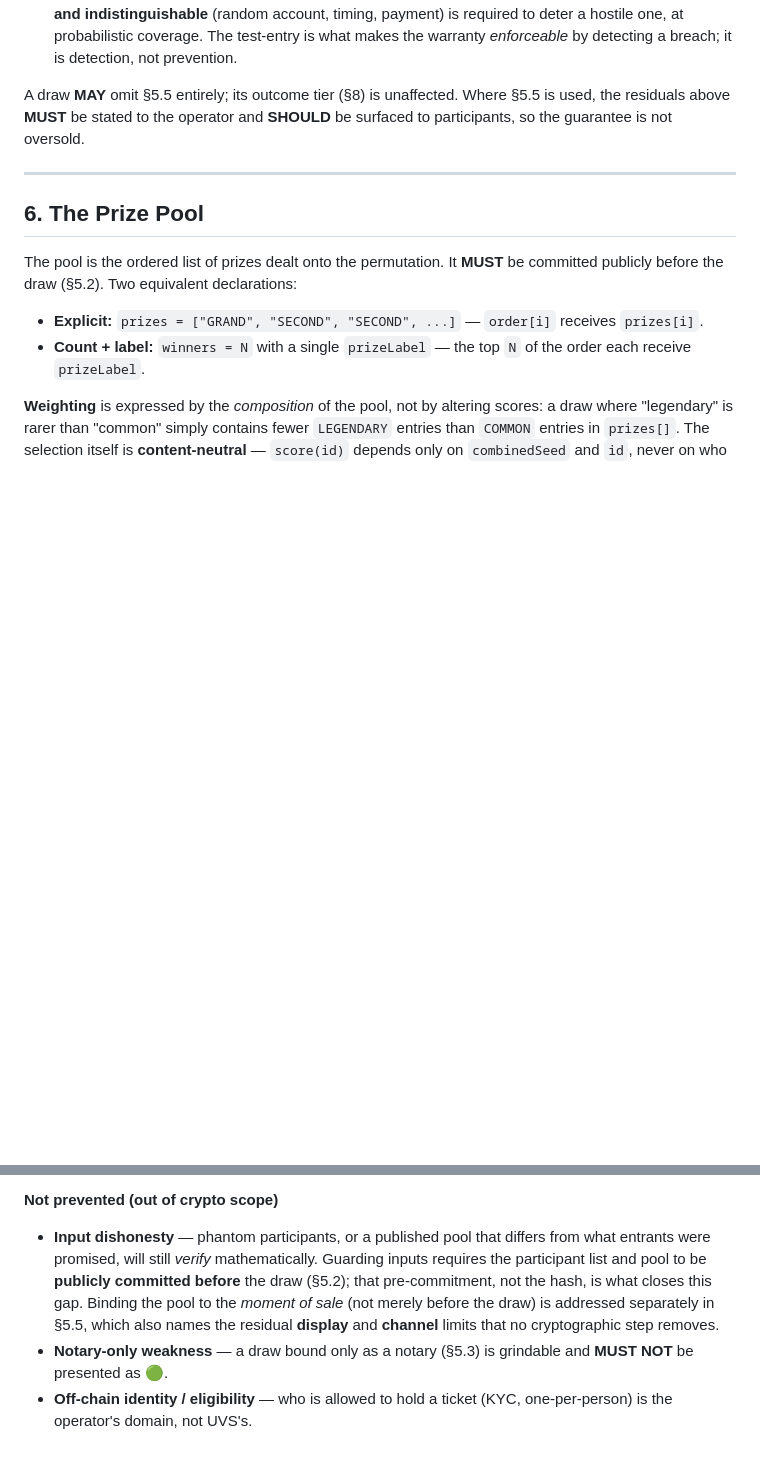
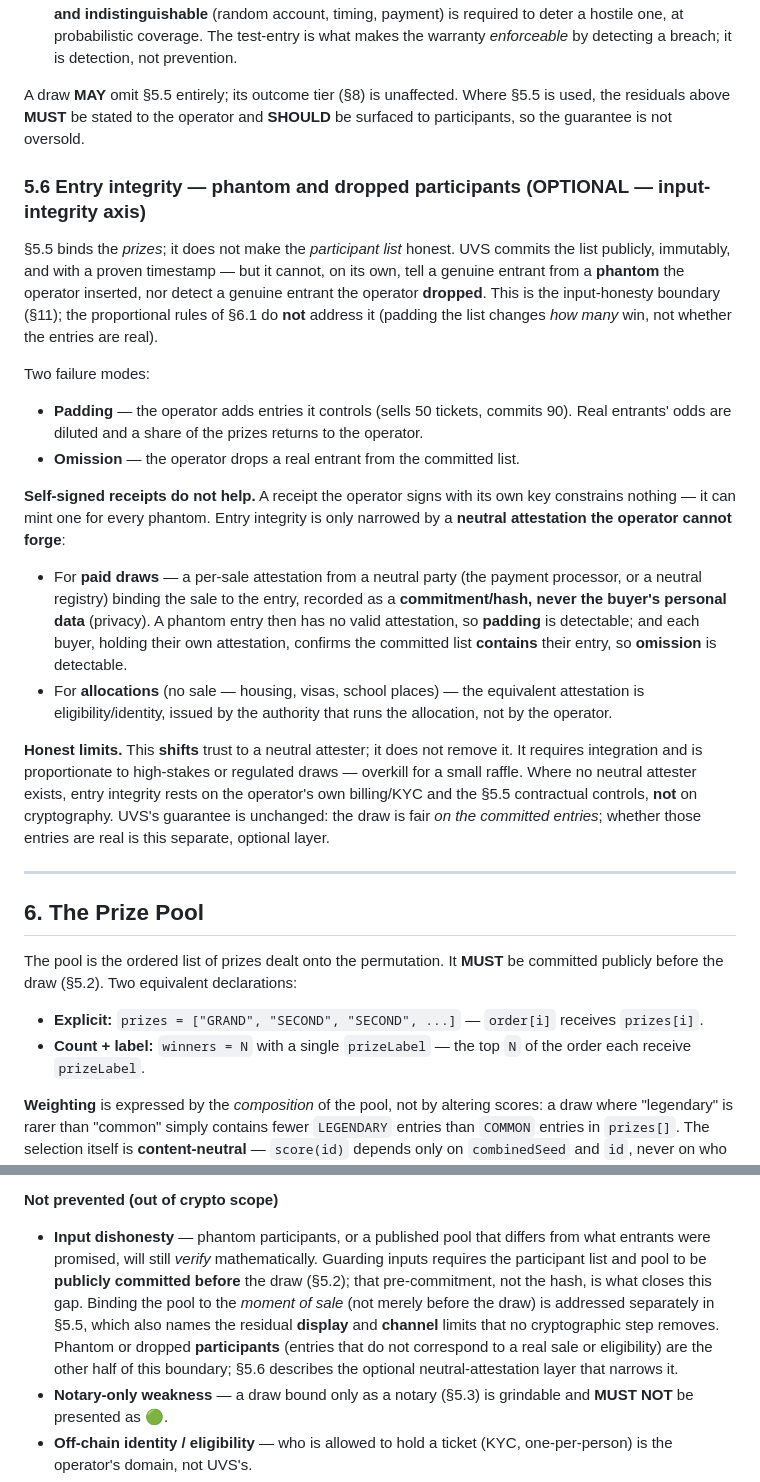
Before and after one commit to constarik/uvs, a Markdown page: uvLs.md, 2 parts joined by grey strips. Drawn GitHub-style; blank space fills up the shorter version.

Commit message:
uvLs 5.6: entry integrity (phantom/dropped participants) - neutral per-sale/eligibility attestation as the optional layer; self-signed receipts do not help; honest limits; xref from 11

```diff
--- a/uvLs.md
+++ b/uvLs.md
@@ -217,6 +217,22 @@ Three controls narrow the residuals; all are operational or legal, **not** crypt
 
 A draw **MAY** omit §5.5 entirely; its outcome tier (§8) is unaffected. Where §5.5 is used, the residuals above **MUST** be stated to the operator and **SHOULD** be surfaced to participants, so the guarantee is not oversold.
 
+### 5.6 Entry integrity — phantom and dropped participants (OPTIONAL — input-integrity axis)
+
+§5.5 binds the *prizes*; it does not make the *participant list* honest. UVS commits the list publicly, immutably, and with a proven timestamp — but it cannot, on its own, tell a genuine entrant from a **phantom** the operator inserted, nor detect a genuine entrant the operator **dropped**. This is the input-honesty boundary (§11); the proportional rules of §6.1 do **not** address it (padding the list changes *how many* win, not whether the entries are real).
+
+Two failure modes:
+
+- **Padding** — the operator adds entries it controls (sells 50 tickets, commits 90). Real entrants' odds are diluted and a share of the prizes returns to the operator.
+- **Omission** — the operator drops a real entrant from the committed list.
+
+**Self-signed receipts do not help.** A receipt the operator signs with its own key constrains nothing — it can mint one for every phantom. Entry integrity is only narrowed by a **neutral attestation the operator cannot forge**:
+
+- For **paid draws** — a per-sale attestation from a neutral party (the payment processor, or a neutral registry) binding the sale to the entry, recorded as a **commitment/hash, never the buyer's personal data** (privacy). A phantom entry then has no valid attestation, so **padding** is detectable; and each buyer, holding their own attestation, confirms the committed list **contains** their entry, so **omission** is detectable.
+- For **allocations** (no sale — housing, visas, school places) — the equivalent attestation is eligibility/identity, issued by the authority that runs the allocation, not by the operator.
+
+**Honest limits.** This **shifts** trust to a neutral attester; it does not remove it. It requires integration and is proportionate to high-stakes or regulated draws — overkill for a small raffle. Where no neutral attester exists, entry integrity rests on the operator's own billing/KYC and the §5.5 contractual controls, **not** on cryptography. UVS's guarantee is unchanged: the draw is fair *on the committed entries*; whether those entries are real is this separate, optional layer.
+
 ---
 
 ## 6. The Prize Pool
@@ -351,7 +367,7 @@ Beyond the shared core threats (`uvs.md` §12), uvLottery specifically prevents
 
 **Not prevented (out of crypto scope)**
 
-- **Input dishonesty** — phantom participants, or a published pool that differs from what entrants were promised, will still *verify* mathematically. Guarding inputs requires the participant list and pool to be **publicly committed before** the draw (§5.2); that pre-commitment, not the hash, is what closes this gap. Binding the pool to the *moment of sale* (not merely before the draw) is addressed separately in §5.5, which also names the residual **display** and **channel** limits that no cryptographic step removes.
+- **Input dishonesty** — phantom participants, or a published pool that differs from what entrants were promised, will still *verify* mathematically. Guarding inputs requires the participant list and pool to be **publicly committed before** the draw (§5.2); that pre-commitment, not the hash, is what closes this gap. Binding the pool to the *moment of sale* (not merely before the draw) is addressed separately in §5.5, which also names the residual **display** and **channel** limits that no cryptographic step removes. Phantom or dropped **participants** (entries that do not correspond to a real sale or eligibility) are the other half of this boundary; §5.6 describes the optional neutral-attestation layer that narrows it.
 - **Notary-only weakness** — a draw bound only as a notary (§5.3) is grindable and **MUST NOT** be presented as 🟢.
 - **Off-chain identity / eligibility** — who is allowed to hold a ticket (KYC, one-per-person) is the operator's domain, not UVS's.
 - **Cryptographic breaks** — inherits the security of SHA-256 and drand.
```
